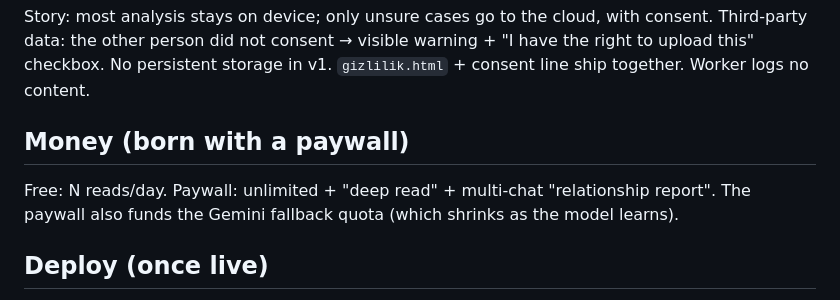
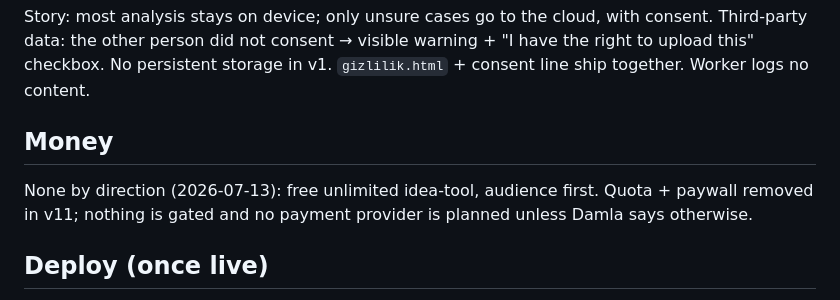
Before and after one commit to nosey-dewdrop/seviyorsevmiyor, a Markdown page: CLAUDE.md, the part around the change. Rendered like a GitHub page.

Commit message:
claude.md money section synced with paywall removal

```diff
--- a/CLAUDE.md
+++ b/CLAUDE.md
@@ -68,9 +68,9 @@ Story: most analysis stays on device; only unsure cases go to the cloud, with co
 the other person did not consent → visible warning + "I have the right to upload this" checkbox. No
 persistent storage in v1. `gizlilik.html` + consent line ship together. Worker logs no content.
 
-## Money (born with a paywall)
-Free: N reads/day. Paywall: unlimited + "deep read" + multi-chat "relationship report". The paywall also
-funds the Gemini fallback quota (which shrinks as the model learns).
+## Money
+None by direction (2026-07-13): free unlimited idea-tool, audience first. Quota + paywall removed in v11;
+nothing is gated and no payment provider is planned unless Damla says otherwise.
 
 ## Deploy (once live)
 Site = gh-pages subtree push (stitchu pattern). Worker = Cloudflare (Gemini fallback proxy), GEMINI_API_KEY
```
